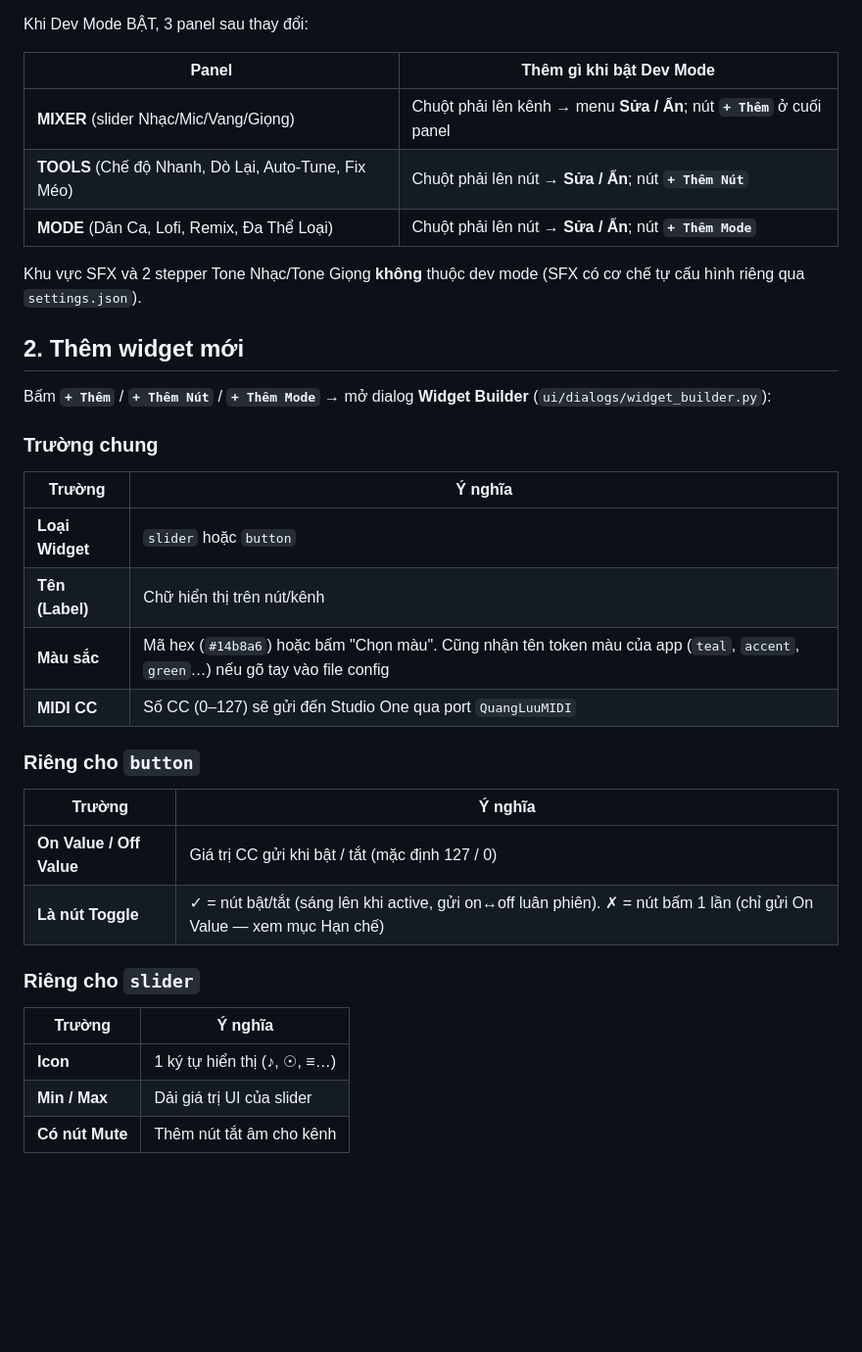
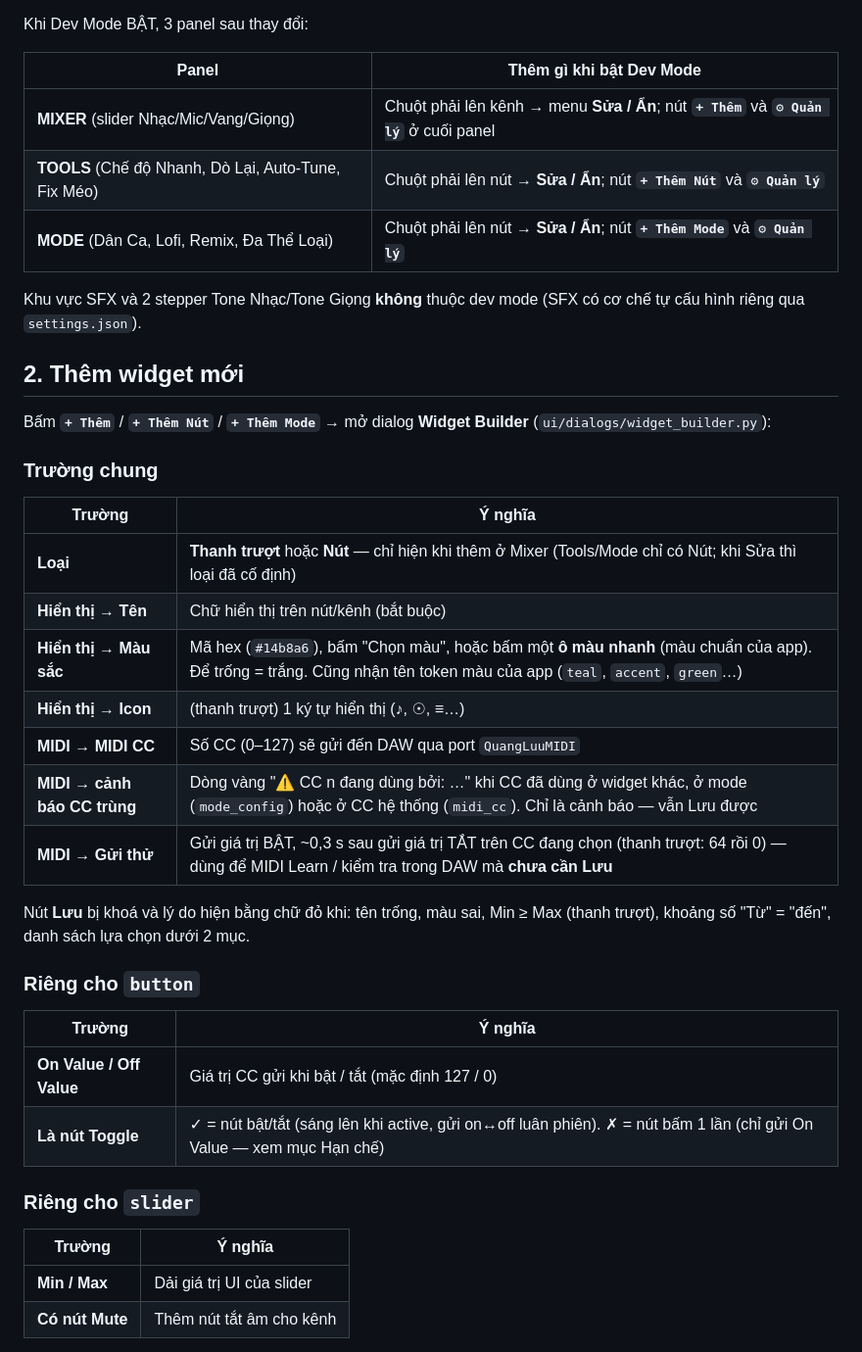
Before and after one commit to ligktit/quang-luu-studio, a Markdown page: docs/DEV_MODE_GUIDE.md, the part around one of its changes. Shown at 98% size. Rendered like a GitHub page; blank space fills up the shorter version.

Commit message:
docs(devmode): hộp Quản lý giao diện, Xuất/Nhập, cảnh báo CC, Gửi thử

```diff
--- a/docs/DEV_MODE_GUIDE.md
+++ b/docs/DEV_MODE_GUIDE.md
@@ -18,9 +26,9 @@ Khi Dev Mode BẬT, 3 panel sau thay đổi:
 
 | Panel | Thêm gì khi bật Dev Mode |
 |---|---|
-| **MIXER** (slider Nhạc/Mic/Vang/Giọng) | Chuột phải lên kênh → menu **Sửa / Ẩn**; nút **`+ Thêm`** ở cuối panel |
-| **TOOLS** (Chế độ Nhanh, Dò Lại, Auto-Tune, Fix Méo) | Chuột phải lên nút → **Sửa / Ẩn**; nút **`+ Thêm Nút`** |
-| **MODE** (Dân Ca, Lofi, Remix, Đa Thể Loại) | Chuột phải lên nút → **Sửa / Ẩn**; nút **`+ Thêm Mode`** |
+| **MIXER** (slider Nhạc/Mic/Vang/Giọng) | Chuột phải lên kênh → menu **Sửa / Ẩn**; nút **`+ Thêm`** và **`⚙ Quản lý`** ở cuối panel |
+| **TOOLS** (Chế độ Nhanh, Dò Lại, Auto-Tune, Fix Méo) | Chuột phải lên nút → **Sửa / Ẩn**; nút **`+ Thêm Nút`** và **`⚙ Quản lý`** |
+| **MODE** (Dân Ca, Lofi, Remix, Đa Thể Loại) | Chuột phải lên nút → **Sửa / Ẩn**; nút **`+ Thêm Mode`** và **`⚙ Quản lý`** |
 
 Khu vực SFX và 2 stepper Tone Nhạc/Tone Giọng **không** thuộc dev mode (SFX có cơ chế tự cấu hình riêng qua `settings.json`).
 
@@ -31,10 +39,15 @@ Bấm **`+ Thêm`** / **`+ Thêm Nút`** / **`+ Thêm Mode`** → mở dialog **
 ### Trường chung
 | Trường | Ý nghĩa |
 |---|---|
-| **Loại Widget** | `slider` hoặc `button` |
-| **Tên (Label)** | Chữ hiển thị trên nút/kênh |
-| **Màu sắc** | Mã hex (`#14b8a6`) hoặc bấm "Chọn màu". Cũng nhận tên token màu của app (`teal`, `accent`, `green`…) nếu gõ tay vào file config |
-| **MIDI CC** | Số CC (0–127) sẽ gửi đến Studio One qua port `QuangLuuMIDI` |
+| **Loại** | **Thanh trượt** hoặc **Nút** — chỉ hiện khi thêm ở Mixer (Tools/Mode chỉ có Nút; khi Sửa thì loại đã cố định) |
+| **Hiển thị → Tên** | Chữ hiển thị trên nút/kênh (bắt buộc) |
+| **Hiển thị → Màu sắc** | Mã hex (`#14b8a6`), bấm "Chọn màu", hoặc bấm một **ô màu nhanh** (màu chuẩn của app). Để trống = trắng. Cũng nhận tên token màu của app (`teal`, `accent`, `green`…) |
+| **Hiển thị → Icon** | (thanh trượt) 1 ký tự hiển thị (♪, ☉, ≡…) |
+| **MIDI → MIDI CC** | Số CC (0–127) sẽ gửi đến DAW qua port `QuangLuuMIDI` |
+| **MIDI → cảnh báo CC trùng** | Dòng vàng "⚠ CC n đang dùng bởi: …" khi CC đã dùng ở widget khác, ở mode (`mode_config`) hoặc ở CC hệ thống (`midi_cc`). Chỉ là cảnh báo — vẫn Lưu được |
+| **MIDI → Gửi thử** | Gửi giá trị BẬT, ~0,3 s sau gửi giá trị TẮT trên CC đang chọn (thanh trượt: 64 rồi 0) — dùng để MIDI Learn / kiểm tra trong DAW mà **chưa cần Lưu** |
+
+Nút **Lưu** bị khoá và lý do hiện bằng chữ đỏ khi: tên trống, màu sai, Min ≥ Max (thanh trượt), khoảng số "Từ" = "đến", danh sách lựa chọn dưới 2 mục.
 
 ### Riêng cho `button`
 | Trường | Ý nghĩa |
@@ -45,7 +58,6 @@ Bấm **`+ Thêm`** / **`+ Thêm Nút`** / **`+ Thêm Mode`** → mở dialog **
 ### Riêng cho `slider`
 | Trường | Ý nghĩa |
 |---|---|
-| **Icon** | 1 ký tự hiển thị (♪, ☉, ≡…) |
 | **Min / Max** | Dải giá trị UI của slider |
 | **Có nút Mute** | Thêm nút tắt âm cho kênh |
 
```
Also changed, not shown: other parts of docs/DEV_MODE_GUIDE.md (+24 -7 lines).
